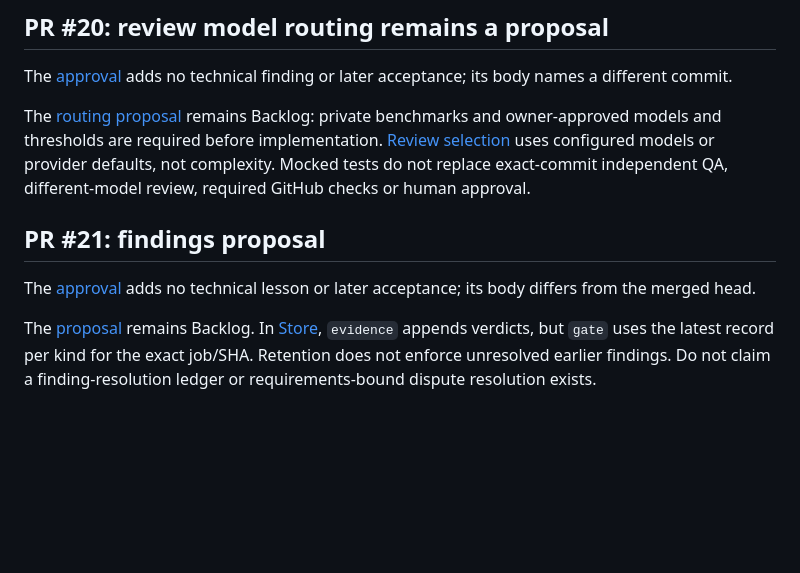
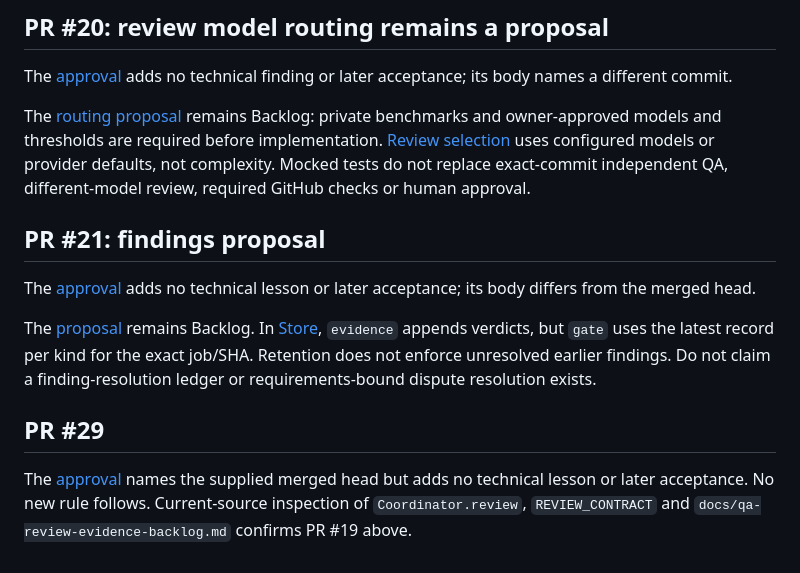
Before and after one commit to OmiroAI/kodi, a Markdown page: docs/kodi-context.md, the part around one of its changes. Rendered like a GitHub page; blank space fills up the shorter version.

Commit message:
Document lessons from PR #29 (#36)
Co-authored-by: Kodi <kodi@example.invalid>

```diff
--- a/docs/kodi-context.md
+++ b/docs/kodi-context.md
@@ -188,3 +188,10 @@ remains Backlog. In [Store](https://github.com/OmiroAI/kodi/blob/main/kodi/store
 `evidence` appends verdicts, but `gate` uses the latest record per kind for the
 exact job/SHA. Retention does not enforce unresolved earlier findings. Do not
 claim a finding-resolution ledger or requirements-bound dispute resolution exists.
+
+## PR #29
+
+The [approval](https://github.com/OmiroAI/kodi/pull/29#pullrequestreview-5661494934)
+names the supplied merged head but adds no technical lesson or later acceptance.
+No new rule follows. Current-source inspection of `Coordinator.review`,
+`REVIEW_CONTRACT` and `docs/qa-review-evidence-backlog.md` confirms PR #19 above.
```
Also changed, not shown: other parts of docs/kodi-context.md (+10 -10 lines).
